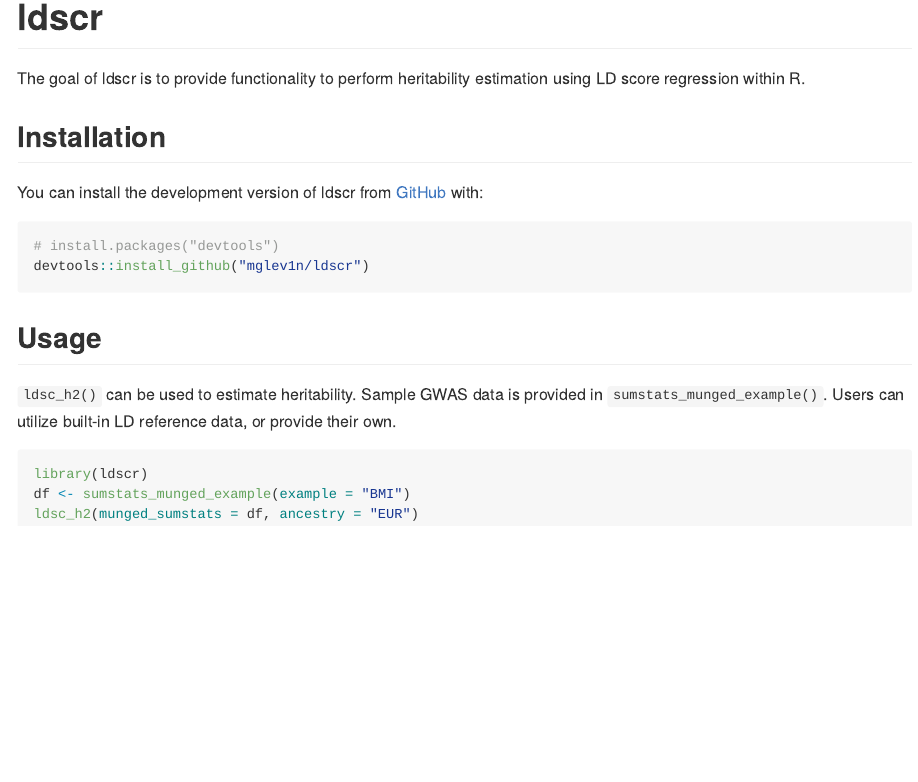
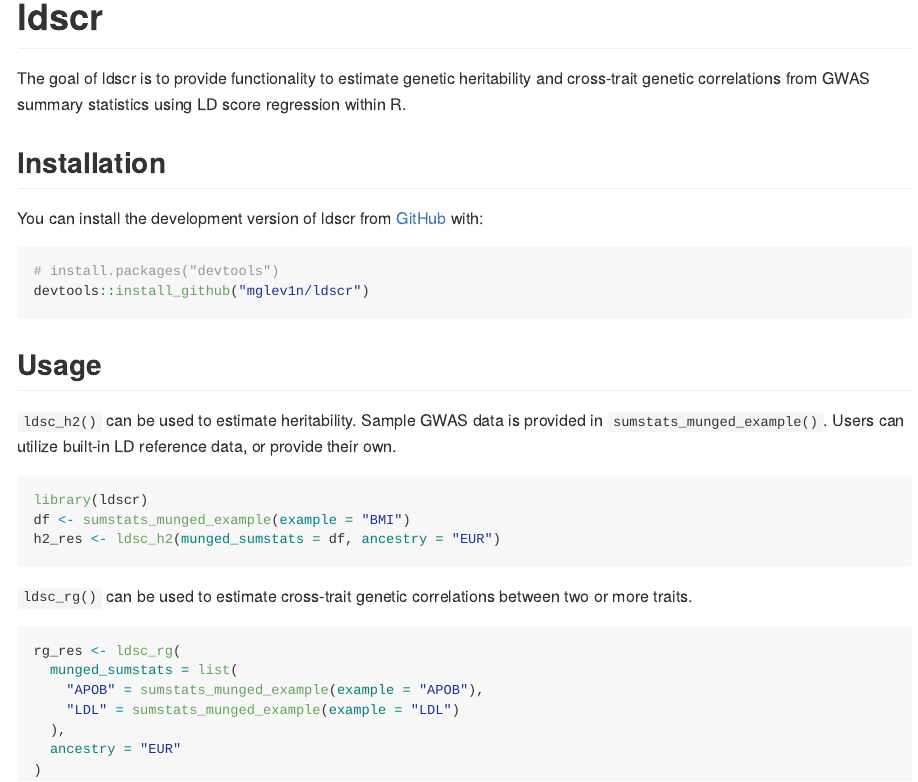
Before and after one commit to mglev1n/ldscr, an R Markdown document (README.Rmd): the page in a window 1100 px wide, from its top. The pictures show the output file README.md that the author committed with the source, drawn offline in the style of GitHub; badge pictures from the web are left out.

Commit message:
Added ldsc_rg example to README

````diff
--- a/README.Rmd
+++ b/README.Rmd
@@ -20,8 +20,7 @@ knitr::opts_chunk$set(
 [![test-coverage](https://github.com/mglev1n/ldscr/actions/workflows/test-coverage.yaml/badge.svg)](https://github.com/mglev1n/ldscr/actions/workflows/test-coverage.yaml)
 <!-- badges: end -->
 
-The goal of ldscr is to provide functionality to perform heritability estimation using LD score
-regression within R.
+The goal of ldscr is to provide functionality to estimate genetic heritability and cross-trait genetic correlations from GWAS summary statistics using LD score regression within R.
 
 ## Installation
 
@@ -37,8 +36,20 @@ devtools::install_github("mglev1n/ldscr")
 `ldsc_h2()` can be used to estimate heritability. Sample GWAS data is provided in `sumstats_munged_example()`. Users can utilize built-in LD reference data, or provide their own.
 
 
-```{r example, eval=FALSE}
+```{r ldsc_h2_example, eval=FALSE}
 library(ldscr)
 df <- sumstats_munged_example(example = "BMI")
-ldsc_h2(munged_sumstats = df, ancestry = "EUR")
+h2_res <- ldsc_h2(munged_sumstats = df, ancestry = "EUR")
 ```
+
+`ldsc_rg()` can be used to estimate cross-trait genetic correlations between two or more traits.
+
+```{r ldsc_rg_example, eval=FALSE}
+rg_res <- ldsc_rg(
+  munged_sumstats = list(
+    "APOB" = sumstats_munged_example(example = "APOB"),
+    "LDL" = sumstats_munged_example(example = "LDL")
+  ),
+  ancestry = "EUR"
+)
+```
````
Also changed, not shown: R/ldsc_rg.R (+5 -0 lines), README.md.
